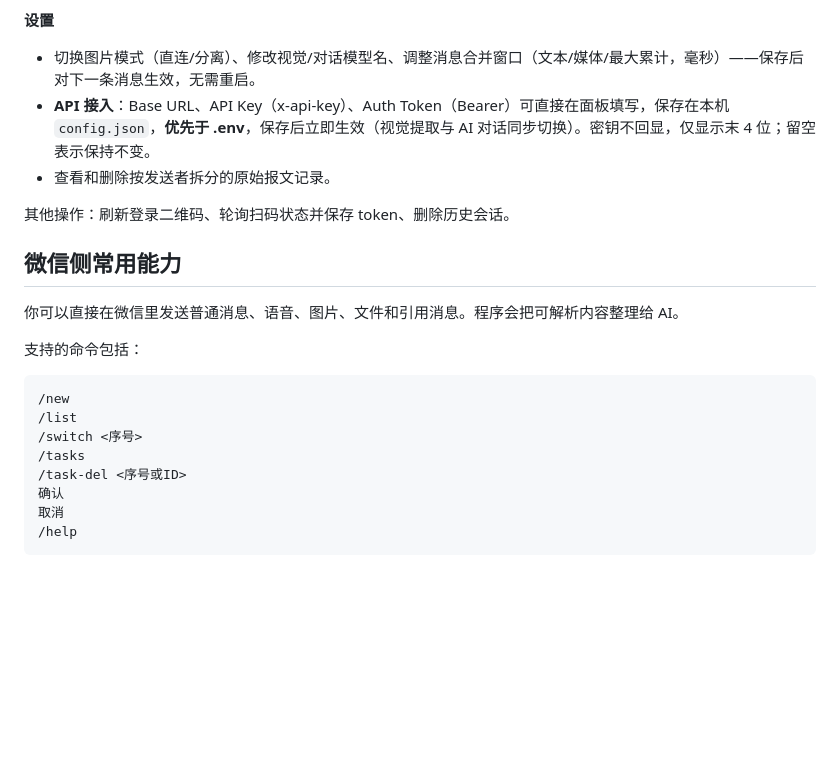
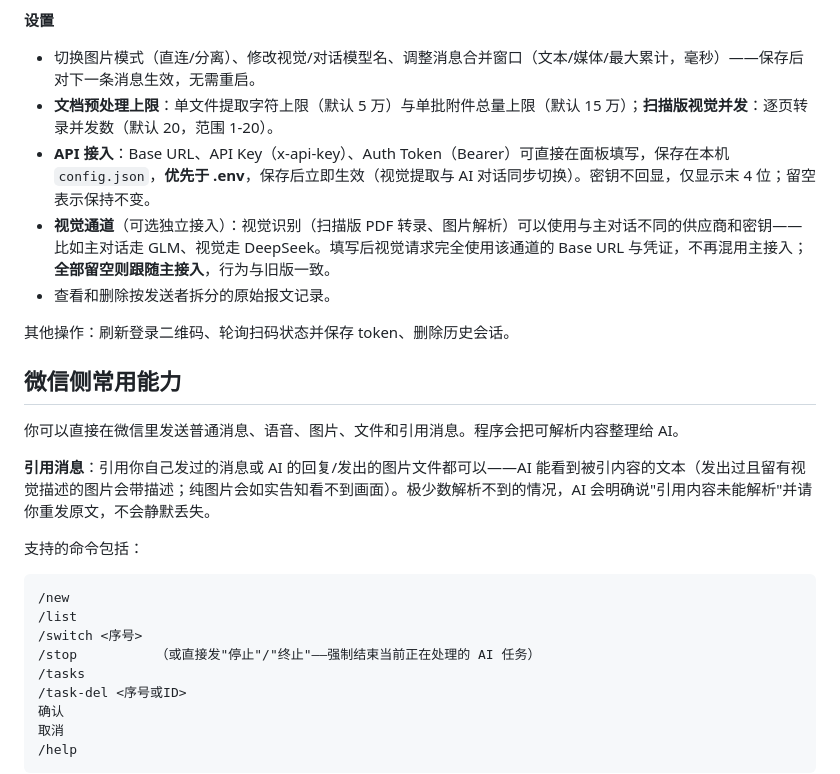
Before and after one commit to spledid123/wechat-claude, a Markdown page: docs/user-exe-guide.md, the part around the change. Rendered like a GitHub page; blank space fills up the shorter version.

````diff
--- a/docs/user-exe-guide.md
+++ b/docs/user-exe-guide.md
@@ -194,7 +194,9 @@ http://127.0.0.1:8787/
 
 **设置**
 - 切换图片模式（直连/分离）、修改视觉/对话模型名、调整消息合并窗口（文本/媒体/最大累计，毫秒）——保存后对下一条消息生效，无需重启。
+- **文档预处理上限**：单文件提取字符上限（默认 5 万）与单批附件总量上限（默认 15 万）；**扫描版视觉并发**：逐页转录并发数（默认 20，范围 1-20）。
 - **API 接入**：Base URL、API Key（x-api-key）、Auth Token（Bearer）可直接在面板填写，保存在本机 `config.json`，**优先于 .env**，保存后立即生效（视觉提取与 AI 对话同步切换）。密钥不回显，仅显示末 4 位；留空表示保持不变。
+- **视觉通道**（可选独立接入）：视觉识别（扫描版 PDF 转录、图片解析）可以使用与主对话不同的供应商和密钥——比如主对话走 GLM、视觉走 DeepSeek。填写后视觉请求完全使用该通道的 Base URL 与凭证，不再混用主接入；**全部留空则跟随主接入**，行为与旧版一致。
 - 查看和删除按发送者拆分的原始报文记录。
 
 其他操作：刷新登录二维码、轮询扫码状态并保存 token、删除历史会话。
@@ -203,12 +205,15 @@ http://127.0.0.1:8787/
 
 你可以直接在微信里发送普通消息、语音、图片、文件和引用消息。程序会把可解析内容整理给 AI。
 
+**引用消息**：引用你自己发过的消息或 AI 的回复/发出的图片文件都可以——AI 能看到被引内容的文本（发出过且留有视觉描述的图片会带描述；纯图片会如实告知看不到画面）。极少数解析不到的情况，AI 会明确说"引用内容未能解析"并请你重发原文，不会静默丢失。
+
 支持的命令包括：
 
 ```text
 /new
 /list
 /switch <序号>
+/stop          （或直接发"停止"/"终止"——强制结束当前正在处理的 AI 任务）
 /tasks
 /task-del <序号或ID>
 确认
````
Also changed, not shown: README.md (+3 -3 lines), docs/architecture.md (+5 -3 lines).
